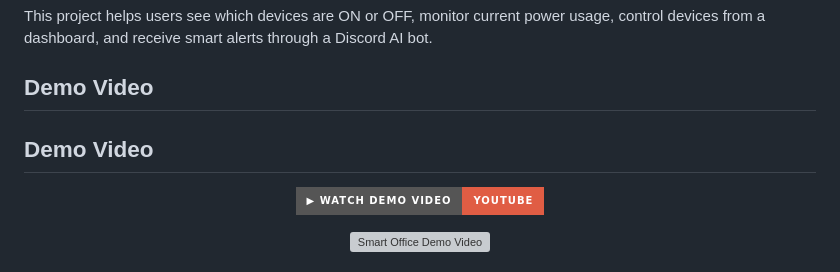
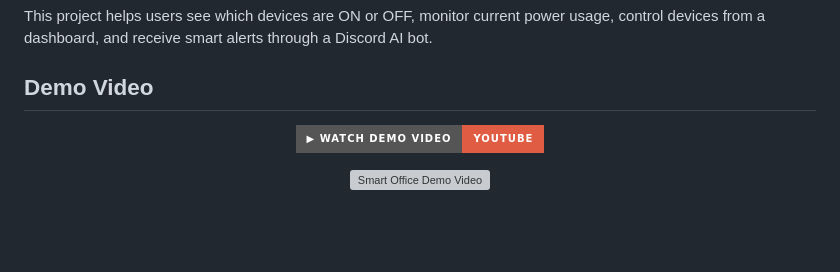
Before and after one commit to bappyBDN/Smart_Office_Monitor, a Markdown page: README.md, the part around the change. GitHub-like rendering; badges without logos; blank space fills up the shorter version; grey boxes are pictures that could not be loaded.

```diff
--- a/README.md
+++ b/README.md
@@ -9,7 +9,6 @@ This project helps users see which devices are ON or OFF, monitor current power
 ## Demo Video
 
 
-## Demo Video
 
 <p align="center">
   <a href="https://youtu.be/G_YasilfTBQ">
```
